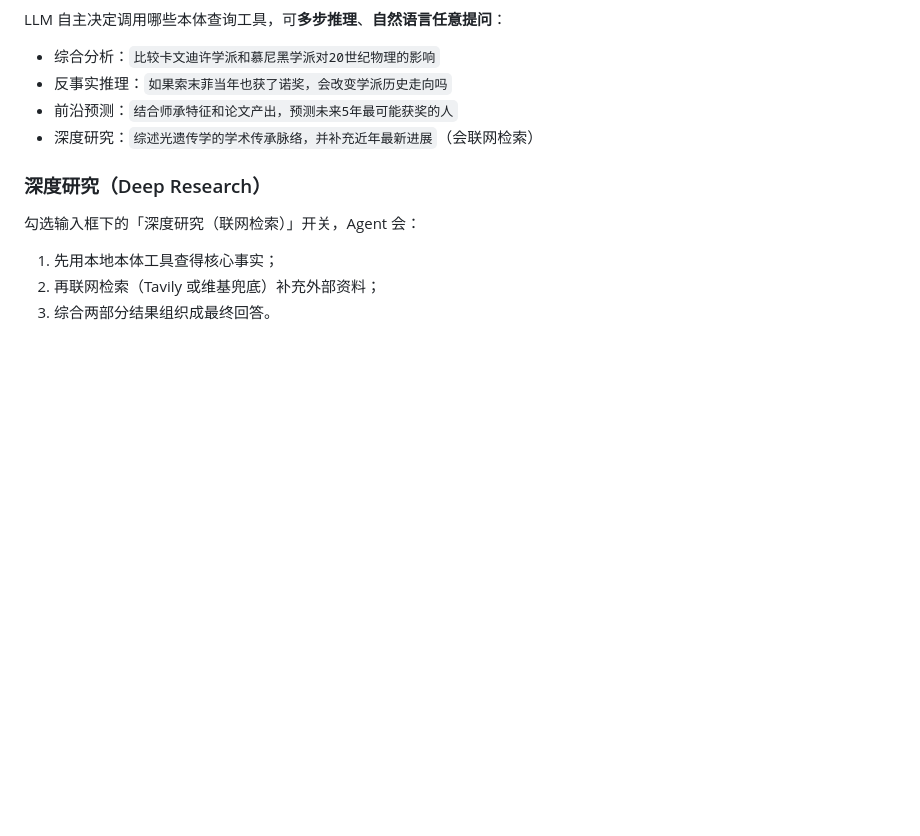
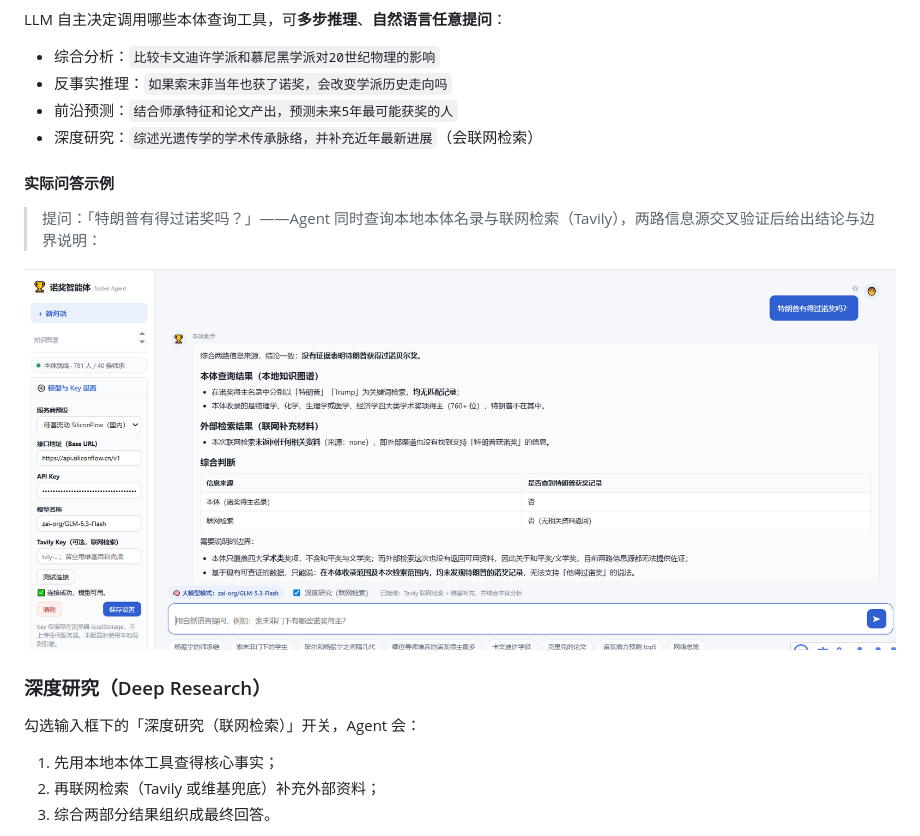
Before and after one commit to yejinlei/nobel-kg, a Markdown page: README.md, the part around the change. Drawn GitHub-style; pictures changed too: assets/screenshot-agent-qa.png (added); blank space fills up the shorter version.

Commit message:
docs: README 新增 Agent 问答截图示例
配置大模型章节展示「特朗普有得过诺奖吗」实际问答效果：
本地本体名录 + Tavily 联网检索两路信息源交叉验证

```diff
--- a/README.md
+++ b/README.md
@@ -191,6 +191,12 @@ LLM 自主决定调用哪些本体查询工具，可**多步推理**、**自然
 - 前沿预测：`结合师承特征和论文产出，预测未来5年最可能获奖的人`
 - 深度研究：`综述光遗传学的学术传承脉络，并补充近年最新进展`（会联网检索）
 
+#### 实际问答示例
+
+> 提问：「特朗普有得过诺奖吗？」——Agent 同时查询本地本体名录与联网检索（Tavily），两路信息源交叉验证后给出结论与边界说明：
+
+![Agent 问答示例：本地本体 + 联网检索交叉验证](assets/screenshot-agent-qa.png)
+
 ### 深度研究（Deep Research）
 
 勾选输入框下的「深度研究（联网检索）」开关，Agent 会：
```
